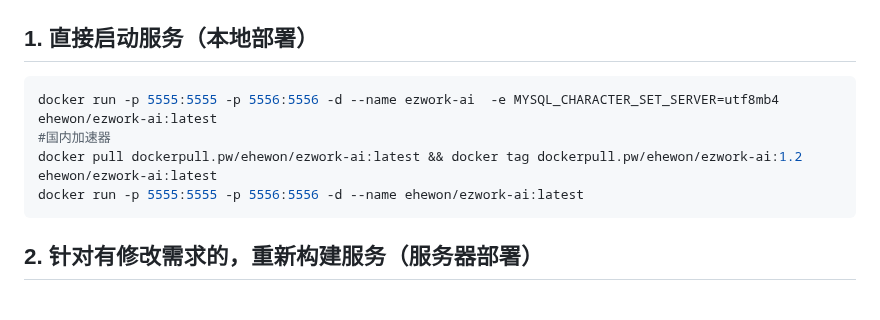
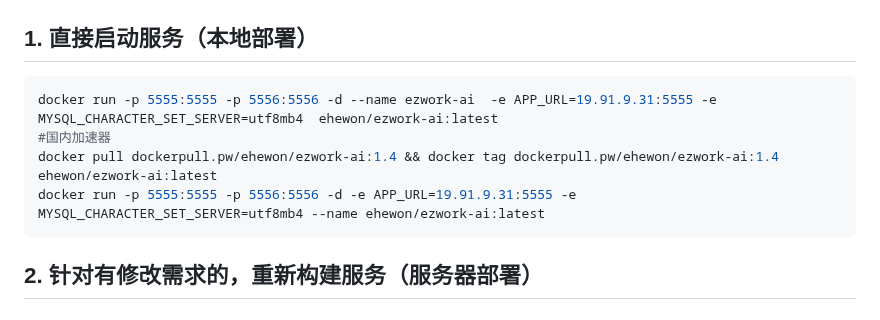
Before and after one commit to EHEWON/ezwork-ai-doc-translation, a Markdown page: README.md, the part around the change. GitHub-like rendering.

````diff
--- a/README.md
+++ b/README.md
@@ -72,10 +72,10 @@
 ## 1. 直接启动服务（本地部署）
 
 ```bash
-docker run -p 5555:5555 -p 5556:5556 -d --name ezwork-ai  -e MYSQL_CHARACTER_SET_SERVER=utf8mb4 ehewon/ezwork-ai:latest
+docker run -p 5555:5555 -p 5556:5556 -d --name ezwork-ai  -e APP_URL=19.91.9.31:5555 -e MYSQL_CHARACTER_SET_SERVER=utf8mb4  ehewon/ezwork-ai:latest
 #国内加速器
-docker pull dockerpull.pw/ehewon/ezwork-ai:latest && docker tag dockerpull.pw/ehewon/ezwork-ai:1.2 ehewon/ezwork-ai:latest
-docker run -p 5555:5555 -p 5556:5556 -d --name ehewon/ezwork-ai:latest
+docker pull dockerpull.pw/ehewon/ezwork-ai:1.4 && docker tag dockerpull.pw/ehewon/ezwork-ai:1.4 ehewon/ezwork-ai:latest
+docker run -p 5555:5555 -p 5556:5556 -d -e APP_URL=19.91.9.31:5555 -e MYSQL_CHARACTER_SET_SERVER=utf8mb4 --name ehewon/ezwork-ai:latest
 ```
 
 ## 2. 针对有修改需求的，重新构建服务（服务器部署）
````
